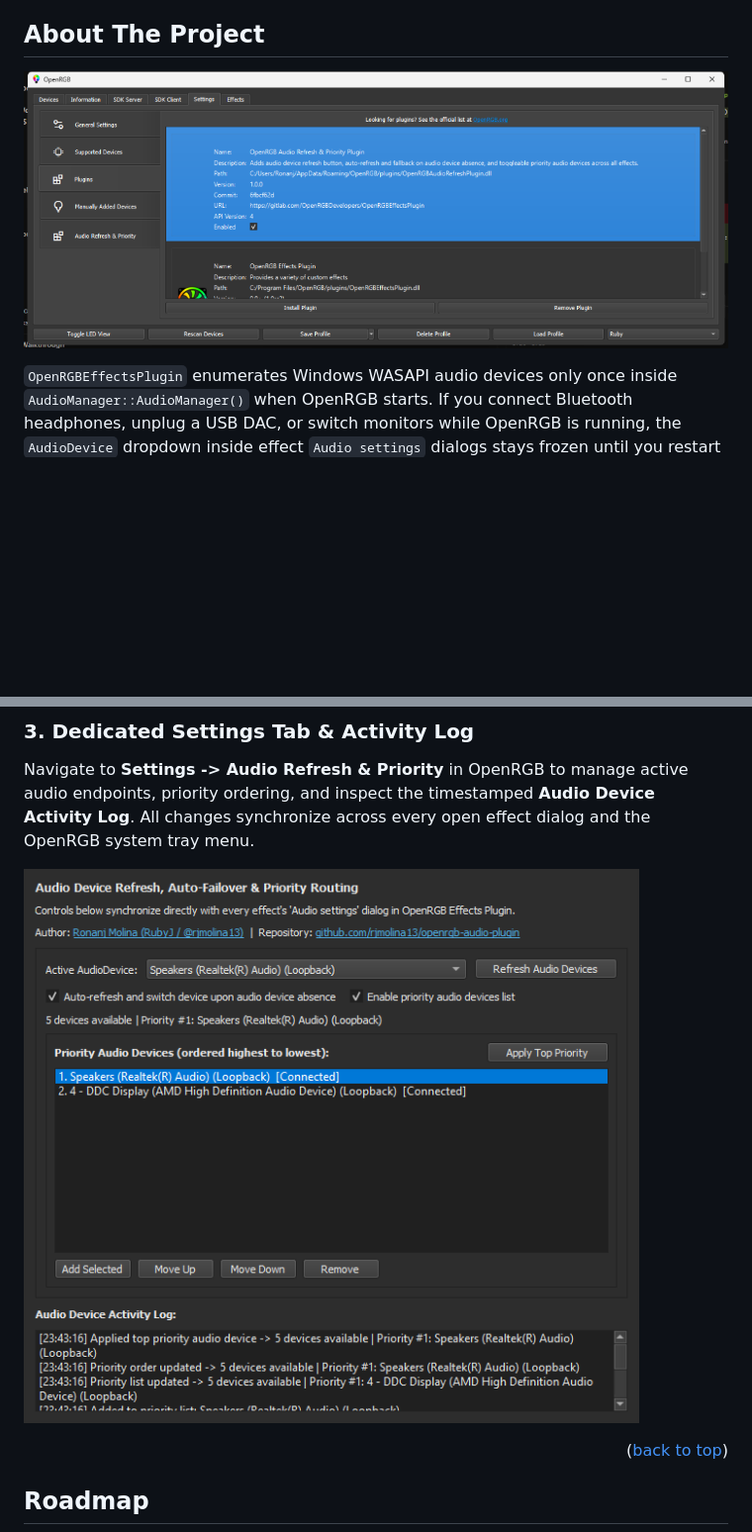
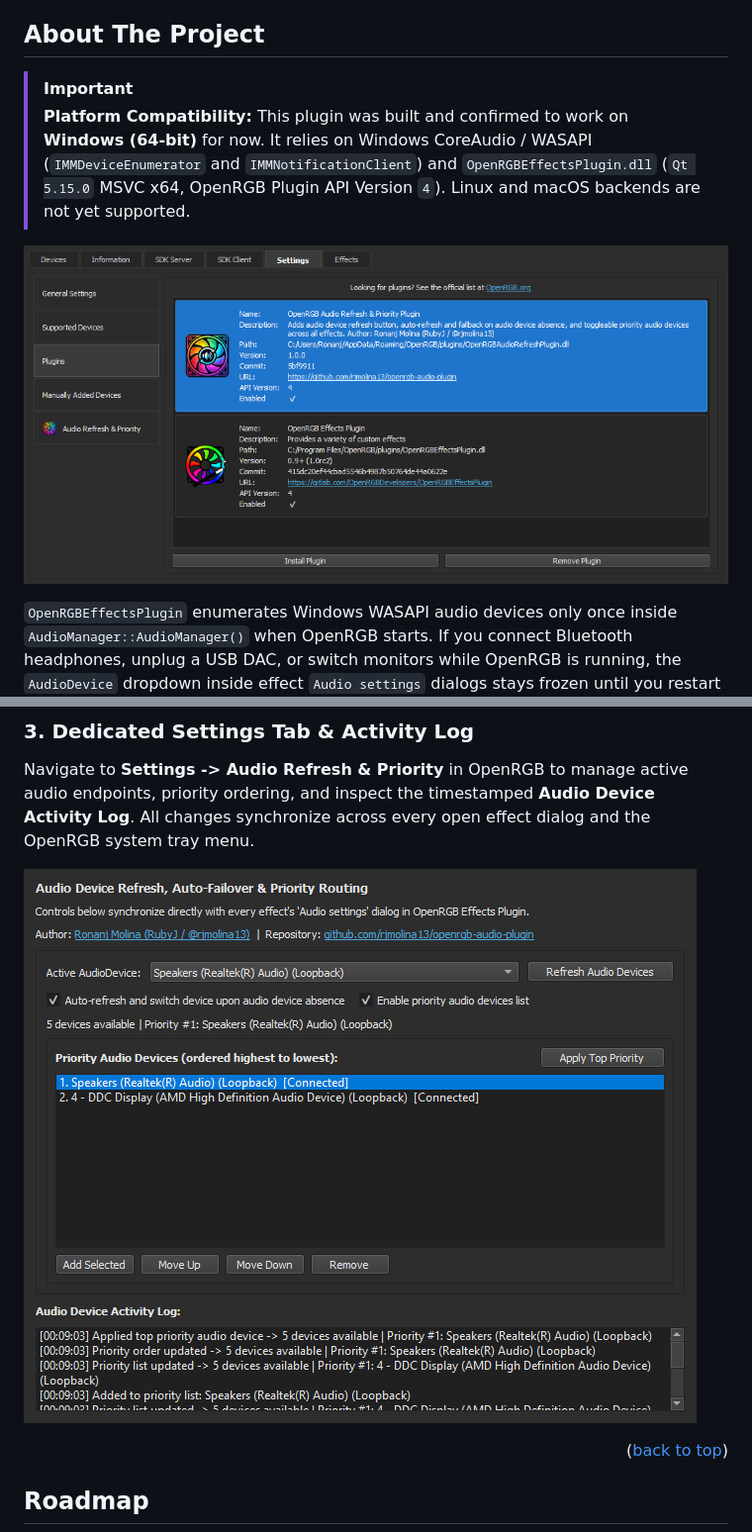
Before and after one commit to rjmolina13/OpenRGBAudioRefreshPlugin, a Markdown page: README.md, 2 parts joined by grey strips. Shown at 99% size. Rendered like a GitHub page; pictures changed too: images/openrgb_plugins_view.png, images/plugin_settings_tab.png; blank space fills up the shorter version.

```diff
--- a/README.md
+++ b/README.md
@@ -66,6 +69,9 @@
 <!-- ABOUT THE PROJECT -->
 ## About The Project
 
+> [!IMPORTANT]
+> **Platform Compatibility:** This plugin was built and confirmed to work on **Windows (64-bit)** for now. It relies on Windows CoreAudio / WASAPI (`IMMDeviceEnumerator` and `IMMNotificationClient`) and `OpenRGBEffectsPlugin.dll` (`Qt 5.15.0` MSVC x64, OpenRGB Plugin API Version `4`). Linux and macOS backends are not yet supported.
+
 [![OpenRGB Audio Refresh & Priority Plugin Screen Shot][product-screenshot]](https://github.com/rjmolina13/openrgb-audio-plugin)
 
 `OpenRGBEffectsPlugin` enumerates Windows WASAPI audio devices only once inside `AudioManager::AudioManager()` when OpenRGB starts. If you connect Bluetooth headphones, unplug a USB DAC, or switch monitors while OpenRGB is running, the `AudioDevice` dropdown inside effect `Audio settings` dialogs stays frozen until you restart OpenRGB.
```
Also changed, not shown: other parts of README.md (+20 -3 lines), images/audio_settings_compact.png, 7 other files.
